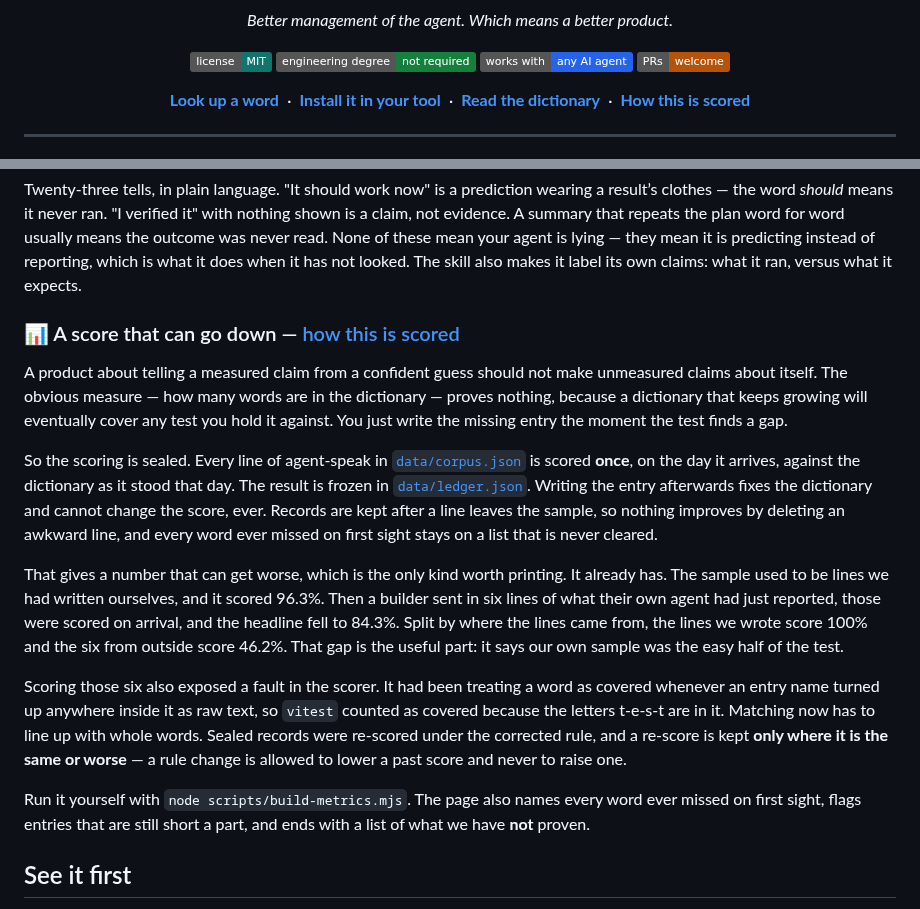
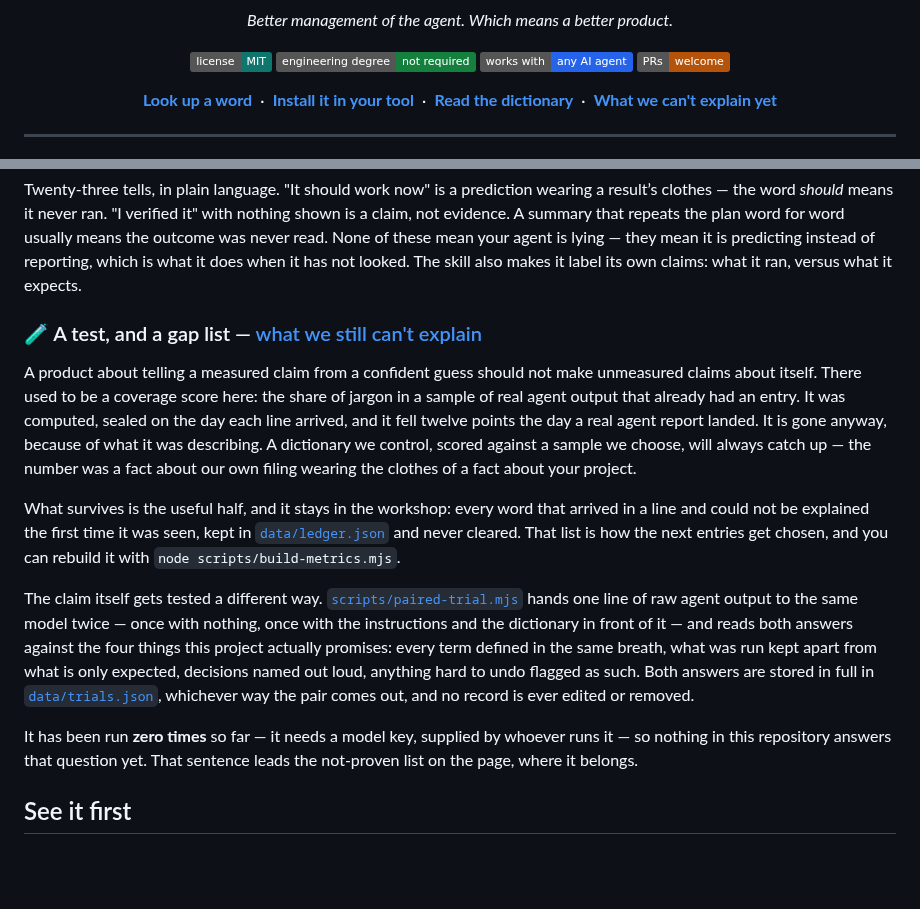
Before and after one commit to Dejargonizer/code-dejargonizer, a Markdown page: README.md, 2 parts joined by grey strips. Rendered like a GitHub page; badges without logos; blank space fills up the shorter version.

Commit message:
README: the score becomes a gap list, and the trial takes its place

```diff
--- a/README.md
+++ b/README.md
@@ -12,7 +12,7 @@
 </p>
 
 <p align="center">
-<a href="https://dejargonizer.github.io/code-dejargonizer/"><strong>Look up a word</strong></a> &nbsp;·&nbsp; <a href="INSTALL.md"><strong>Install it in your tool</strong></a> &nbsp;·&nbsp; <a href="GLOSSARY.md"><strong>Read the dictionary</strong></a> &nbsp;·&nbsp; <a href="https://dejargonizer.github.io/code-dejargonizer/impact.html"><strong>How this is scored</strong></a>
+<a href="https://dejargonizer.github.io/code-dejargonizer/"><strong>Look up a word</strong></a> &nbsp;·&nbsp; <a href="INSTALL.md"><strong>Install it in your tool</strong></a> &nbsp;·&nbsp; <a href="GLOSSARY.md"><strong>Read the dictionary</strong></a> &nbsp;·&nbsp; <a href="https://dejargonizer.github.io/code-dejargonizer/impact.html"><strong>What we can't explain yet</strong></a>
 </p>
 
 ---
@@ -51,17 +51,15 @@ The dictionary isn't a one-time snapshot someone tried to write in advance — i
 
 Twenty-three tells, in plain language. "It should work now" is a prediction wearing a result’s clothes — the word *should* means it never ran. "I verified it" with nothing shown is a claim, not evidence. A summary that repeats the plan word for word usually means the outcome was never read. None of these mean your agent is lying — they mean it is predicting instead of reporting, which is what it does when it has not looked. The skill also makes it label its own claims: what it ran, versus what it expects.
 
-### 📊 A score that can go down — [how this is scored](https://dejargonizer.github.io/code-dejargonizer/impact.html)
+### 🧪 A test, and a gap list — [what we still can't explain](https://dejargonizer.github.io/code-dejargonizer/impact.html)
 
-A product about telling a measured claim from a confident guess should not make unmeasured claims about itself. The obvious measure — how many words are in the dictionary — proves nothing, because a dictionary that keeps growing will eventually cover any test you hold it against. You just write the missing entry the moment the test finds a gap.
+A product about telling a measured claim from a confident guess should not make unmeasured claims about itself. There used to be a coverage score here: the share of jargon in a sample of real agent output that already had an entry. It was computed, sealed on the day each line arrived, and it fell twelve points the day a real agent report landed. It is gone anyway, because of what it was describing. A dictionary we control, scored against a sample we choose, will always catch up — the number was a fact about our own filing wearing the clothes of a fact about your project.
 
-So the scoring is sealed. Every line of agent-speak in [`data/corpus.json`](data/corpus.json) is scored **once**, on the day it arrives, against the dictionary as it stood that day. The result is frozen in [`data/ledger.json`](data/ledger.json). Writing the entry afterwards fixes the dictionary and cannot change the score, ever. Records are kept after a line leaves the sample, so nothing improves by deleting an awkward line, and every word ever missed on first sight stays on a list that is never cleared.
+What survives is the useful half, and it stays in the workshop: every word that arrived in a line and could not be explained the first time it was seen, kept in [`data/ledger.json`](data/ledger.json) and never cleared. That list is how the next entries get chosen, and you can rebuild it with `node scripts/build-metrics.mjs`.
 
-That gives a number that can get worse, which is the only kind worth printing. It already has. The sample used to be lines we had written ourselves, and it scored 96.3%. Then a builder sent in six lines of what their own agent had just reported, those were scored on arrival, and the headline fell to 84.3%. Split by where the lines came from, the lines we wrote score 100% and the six from outside score 46.2%. That gap is the useful part: it says our own sample was the easy half of the test.
+The claim itself gets tested a different way. [`scripts/paired-trial.mjs`](scripts/paired-trial.mjs) hands one line of raw agent output to the same model twice — once with nothing, once with the instructions and the dictionary in front of it — and reads both answers against the four things this project actually promises: every term defined in the same breath, what was run kept apart from what is only expected, decisions named out loud, anything hard to undo flagged as such. Both answers are stored in full in [`data/trials.json`](data/trials.json), whichever way the pair comes out, and no record is ever edited or removed.
 
-Scoring those six also exposed a fault in the scorer. It had been treating a word as covered whenever an entry name turned up anywhere inside it as raw text, so `vitest` counted as covered because the letters t-e-s-t are in it. Matching now has to line up with whole words. Sealed records were re-scored under the corrected rule, and a re-score is kept **only where it is the same or worse** — a rule change is allowed to lower a past score and never to raise one.
-
-Run it yourself with `node scripts/build-metrics.mjs`. The page also names every word ever missed on first sight, flags entries that are still short a part, and ends with a list of what we have **not** proven.
+It has been run **zero times** so far — it needs a model key, supplied by whoever runs it — so nothing in this repository answers that question yet. That sentence leads the not-proven list on the page, where it belongs.
 
 ## See it first
 
```
